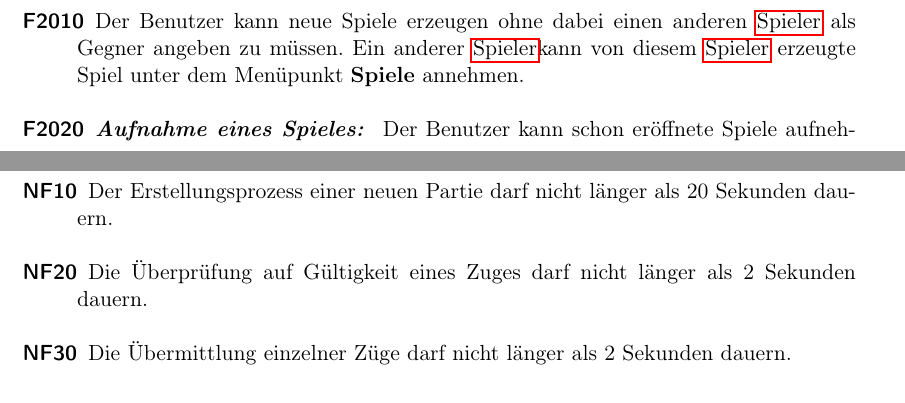
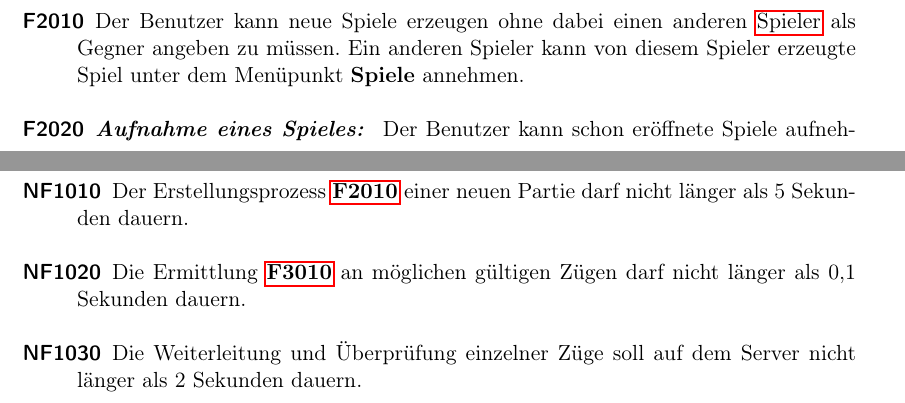
Before and after one commit to DrMopiti/pse, a LaTeX document (Pflichtenheft/Pflichtenheft.tex): two parts of pages 8 and 12 of 21, joined at a grey line, cut so that both start at the same text. Compiled offline with pdfLaTeX.

Commit message:
Bestehende NF abgeändert.

```diff
--- a/Pflichtenheft/Pflichtenheft.tex
+++ b/Pflichtenheft/Pflichtenheft.tex
@@ -193,7 +193,7 @@ Es soll eine App angeboten werden mit der Personen gegeneinander \gls{Schach} sp
 
 \subsection{Initialisierung}
 \begin{description}
-	\item[F2010] Der Benutzer kann neue Spiele erzeugen ohne dabei einen anderen \gls{Spieler} als Gegner angeben zu müssen. Ein anderer \gls{Spieler}kann von diesem \gls{Spieler} erzeugte Spiel unter dem Menüpunkt \textbf{Spiele} annehmen.
+	\hypertarget{F2010}{\item[F2010]} Der Benutzer kann neue Spiele erzeugen ohne dabei einen anderen \gls{Spieler} als Gegner angeben zu müssen. Ein anderen Spieler kann von diesem Spieler erzeugte Spiel unter dem Menüpunkt \textbf{Spiele} annehmen.
 	\item[F2020] \textbf{\textit{Aufnahme eines Spieles: }} Der Benutzer kann schon eröffnete Spiele aufnehmen.
 	\item[F2030] \textbf{\textit{Herausforderung: }} Der Benutzer kann unter Angabe eines gültigen Benutzernamens einen anderen Benutzer zum Spiel herausfordern oder nach dem ein Spiel zu Ende gekommen ist, können beide Spielern den anderen Spieler wieder auf dem Selben Bildschirm herausfordern.
 	\item [F2040] \textbf{\textit{Akzeptieren einer Herausforderung: }} Der Benutzer kann Herausforderung zum Spiel \textbf{F0130} annehmen.
@@ -311,9 +306,9 @@ Es soll eine App angeboten werden mit der Personen gegeneinander \gls{Schach} sp
 \section{Nichtfunktionale Anforderungen}
 \begin{description}
 
-	\item[NF10] Der Erstellungsprozess einer neuen Partie darf nicht länger als 20 Sekunden dauern.
-	\item[NF20] Die Überprüfung auf Gültigkeit eines Zuges darf nicht länger als 2 Sekunden dauern.
-	\item[NF30] Die Übermittlung einzelner Züge darf nicht länger als 2 Sekunden dauern.
+	\item[NF1010] Der Erstellungsprozess \hyperlink{F2010}{\textbf{F2010}} einer neuen Partie darf nicht länger als 5 Sekunden dauern.
+\item[NF1020] Die Ermittlung \hyperlink{F3010}{\textbf{F3010}} an möglichen gültigen Zügen darf nicht länger als 0,1 Sekunden dauern.
+\item[NF1030] Die Weiterleitung und Überprüfung einzelner Züge soll auf dem Server nicht länger als 2 Sekunden dauern.
 
 \end{description}
 \newpage
```
Also changed, not shown: Pflichtenheft/Pflichtenheft.tex (7 more changed lines).
